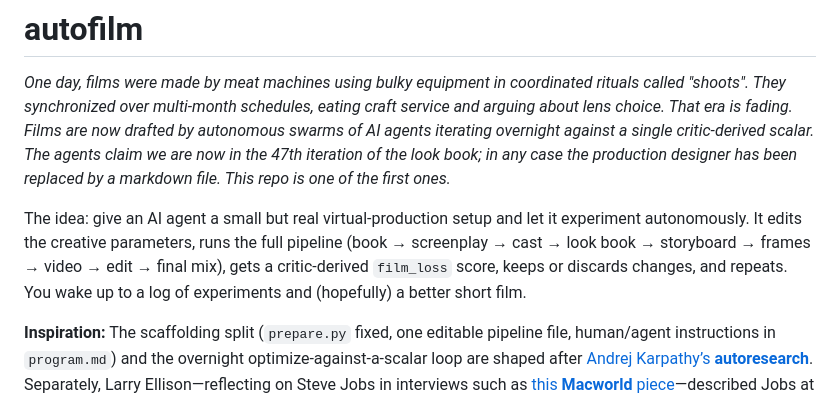
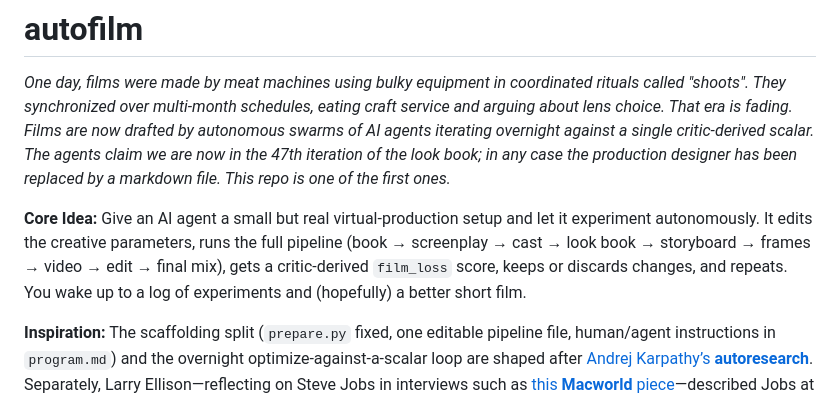
Before and after one commit to inradians/autofilm, a Markdown page: README.md, the part around the change. Drawn GitHub-style.

```diff
--- a/README.md
+++ b/README.md
@@ -2,7 +2,7 @@
 
 *One day, films were made by meat machines using bulky equipment in coordinated rituals called "shoots". They synchronized over multi-month schedules, eating craft service and arguing about lens choice. That era is fading. Films are now drafted by autonomous swarms of AI agents iterating overnight against a single critic-derived scalar. The agents claim we are now in the 47th iteration of the look book; in any case the production designer has been replaced by a markdown file. This repo is one of the first ones.*
 
-The idea: give an AI agent a small but real virtual-production setup and let it experiment autonomously. It edits the creative parameters, runs the full pipeline (book → screenplay → cast → look book → storyboard → frames → video → edit → final mix), gets a critic-derived `film_loss` score, keeps or discards changes, and repeats. You wake up to a log of experiments and (hopefully) a better short film.
+**Core Idea:** Give an AI agent a small but real virtual-production setup and let it experiment autonomously. It edits the creative parameters, runs the full pipeline (book → screenplay → cast → look book → storyboard → frames → video → edit → final mix), gets a critic-derived `film_loss` score, keeps or discards changes, and repeats. You wake up to a log of experiments and (hopefully) a better short film.
 
 **Inspiration:** The scaffolding split (`prepare.py` fixed, one editable pipeline file, human/agent instructions in `program.md`) and the overnight optimize-against-a-scalar loop are shaped after [Andrej Karpathy’s **autoresearch**](https://github.com/karpathy/autoresearch). Separately, Larry Ellison—reflecting on Steve Jobs in interviews such as [this **Macworld** piece](https://www.macworld.com/article/669662/larry-ellison-on-steve-jobs-personality-successes-and-failures.html)—described Jobs at Pixar obsessively critiquing iteration after iteration of *Toy Story* until the cut was worth shipping. Here, `evaluate.py` and `film_loss` stand in for that relentless review pass.
 
```
